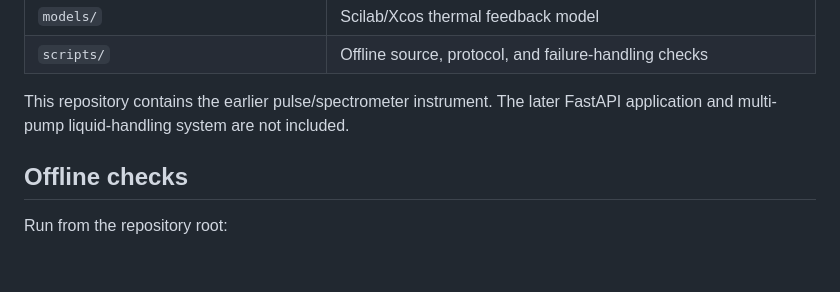
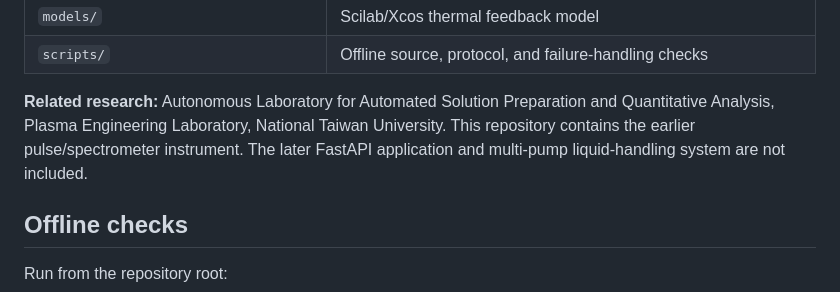
Before and after one commit to liangyuchen-research/laboratory-instrument-control, a Markdown page: README.md, the part around the change. Drawn GitHub-style; blank space fills up the shorter version.

Commit message:
Align research and project descriptions with CV

```diff
--- a/README.md
+++ b/README.md
@@ -26,7 +26,7 @@ The controller supports background acquisition, raw or background-subtracted spe
 | `models/` | Scilab/Xcos thermal feedback model |
 | `scripts/` | Offline source, protocol, and failure-handling checks |
 
-This repository contains the earlier pulse/spectrometer instrument. The later FastAPI application and multi-pump liquid-handling system are not included.
+**Related research:** Autonomous Laboratory for Automated Solution Preparation and Quantitative Analysis, Plasma Engineering Laboratory, National Taiwan University. This repository contains the earlier pulse/spectrometer instrument. The later FastAPI application and multi-pump liquid-handling system are not included.
 
 ## Offline checks
 
```
